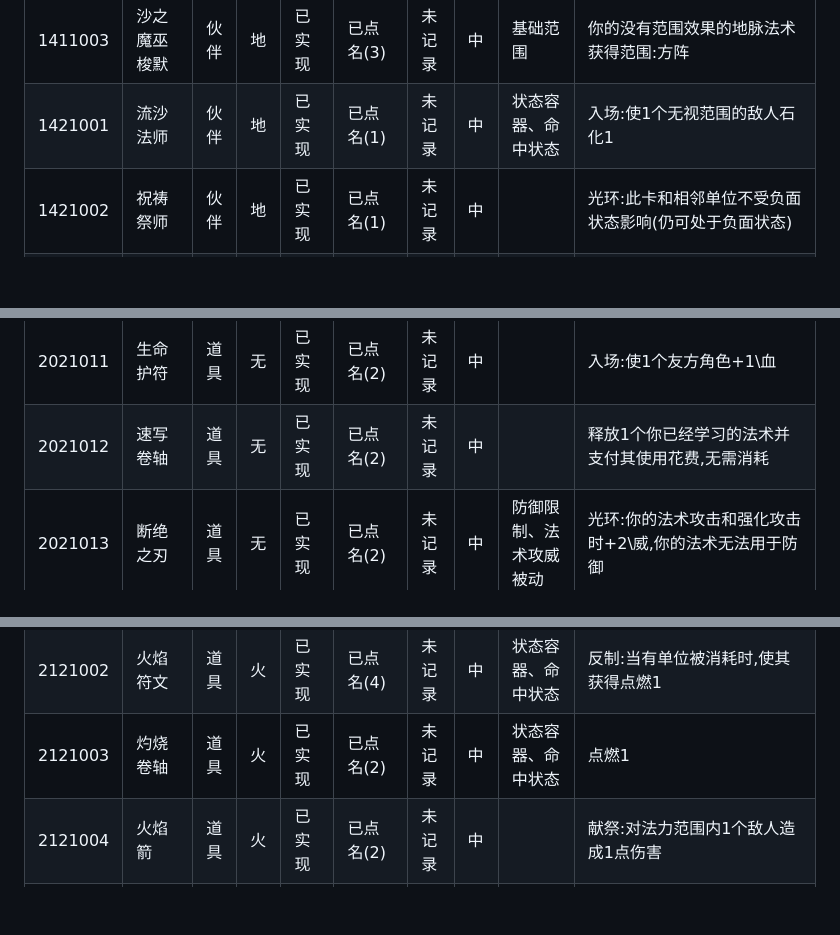
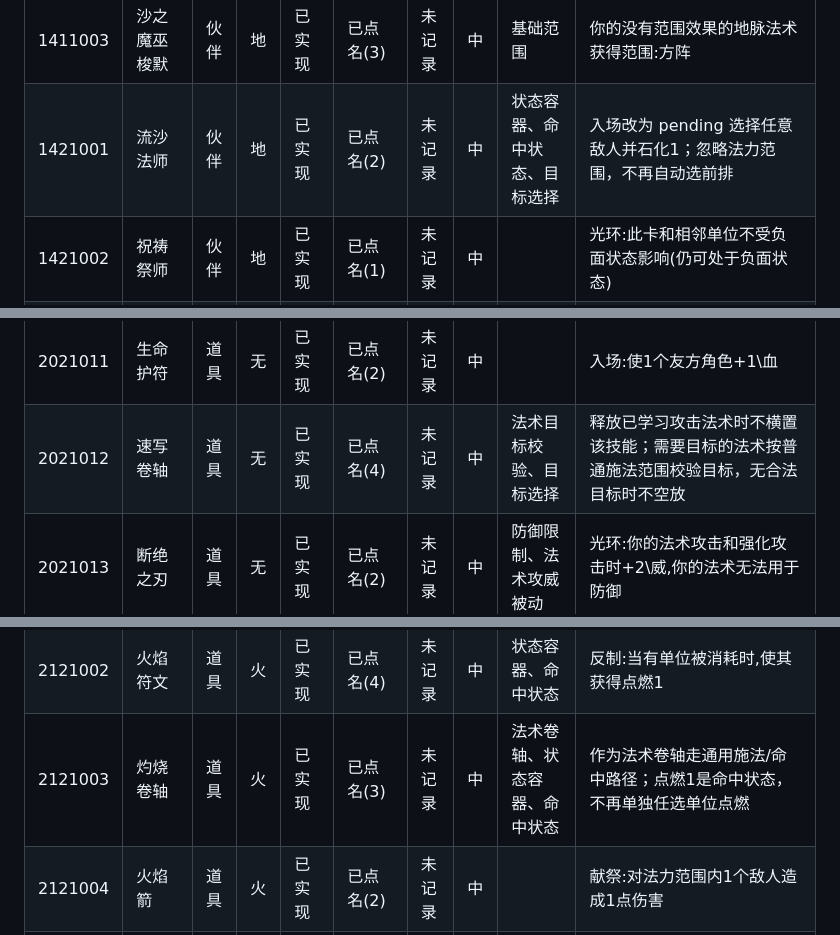
Before and after one commit to Yifeeeeei/EraOfArcaneGame, a Markdown page: EFFECT_COVERAGE.md, 3 parts joined by grey strips. Drawn GitHub-style; blank space fills up the shorter version.

```diff
--- a/EFFECT_COVERAGE.md
+++ b/EFFECT_COVERAGE.md
@@ -261,7 +261,7 @@
 | 1411001 | "轮回不息" 大德鲁伊 烟尘 | 伙伴 | 地 | 已实现 | 已点名(1) | 未记录 | 中 |  | 诱发绝技:当1个友方伙伴死亡时,可以召唤1个生命种子,它会继承该伙伴的所有生命和负载加成 |
 | 1411002 | "知识古树" 深耕 | 伙伴 | 地 | 已实现 | 已点名(1) | 未记录 | 中 |  | 入场:你的精通立刻达到最高 |
 | 1411003 | 沙之魔巫 梭默 | 伙伴 | 地 | 已实现 | 已点名(3) | 未记录 | 中 | 基础范围 | 你的没有范围效果的地脉法术获得范围:方阵 |
-| 1421001 | 流沙法师 | 伙伴 | 地 | 已实现 | 已点名(1) | 未记录 | 中 | 状态容器、命中状态 | 入场:使1个无视范围的敌人石化1 |
+| 1421001 | 流沙法师 | 伙伴 | 地 | 已实现 | 已点名(2) | 未记录 | 中 | 状态容器、命中状态、目标选择 | 入场改为 pending 选择任意敌人并石化1；忽略法力范围，不再自动选前排 |
 | 1421002 | 祝祷祭师 | 伙伴 | 地 | 已实现 | 已点名(1) | 未记录 | 中 |  | 光环:此卡和相邻单位不受负面状态影响(仍可处于负面状态) |
 | 1421003 | 成长的树人 | 伙伴 | 地 | 已实现 | 已点名(9) | 未记录 | 中 |  | 精通2,4:此卡负载+1\地或者+1\血 |
 | 1421004 | 森林守卫 | 伙伴 | 地 | 已实现 | 已点名(3) | 未记录 | 中 |  | 精通1:+1\血.精通3:负载+1\地.精通5:+2\攻 |
@@ -327,7 +327,7 @@
 | 2021009 | 誓约之戒 | 道具 | 无 | 已实现 | 已点名(1) | 未记录 | 中 |  | 光环:你的法术在攻击和强化攻击时-2\威 |
 | 2021010 | 封印卷轴 | 道具 | 无 | 已实现 | 已点名(2) | 未记录 | 中 |  | 如果敌方有4个及以上的技能,选择其中1个,使其直到下个回合结束不能使用 |
 | 2021011 | 生命护符 | 道具 | 无 | 已实现 | 已点名(2) | 未记录 | 中 |  | 入场:使1个友方角色+1\血 |
-| 2021012 | 速写卷轴 | 道具 | 无 | 已实现 | 已点名(2) | 未记录 | 中 |  | 释放1个你已经学习的法术并支付其使用花费,无需消耗 |
+| 2021012 | 速写卷轴 | 道具 | 无 | 已实现 | 已点名(4) | 未记录 | 中 | 法术目标校验、目标选择 | 释放已学习攻击法术时不横置该技能；需要目标的法术按普通施法范围校验目标，无合法目标时不空放 |
 | 2021013 | 断绝之刃 | 道具 | 无 | 已实现 | 已点名(2) | 未记录 | 中 | 防御限制、法术攻威被动 | 光环:你的法术攻击和强化攻击时+2\威,你的法术无法用于防御 |
 | 2021014 | 法力增强剂A型 | 道具 | 无 | 已实现 | 已点名(2) | 未记录 | 中 |  | 本回合你的下1次技能使用花费为0 |
 | 2021015 | 法力增强剂C型 | 道具 | 无 | 已实现 | 已点名(2) | 未记录 | 中 | 冷却 | 本回合你的法术使用花费为0,但在使用后获得冷却2 |
@@ -342,7 +342,7 @@
 | 2111002 | 努尔之眼 | 道具 | 火 | 已实现 | 已点名(2) | 未记录 | 中 | 获得元素、法术攻威被动 | 诱发:每当1个单位受到1点火焰伤害时,在此卡上放置1个火焰标记物.祈咒:移除此卡所有火焰标记物,根据数量执行以下效果.0个:摧毁此卡;1个:获得2\火;2个:本回合你的火焰法术+2\威;3个:本回合你的火焰法术+1\攻;4个及以上:造成2点火焰伤害(不放置标记物) |
 | 2121001 | 凤凰之羽 | 道具 | 火 | 已实现 | 已点名(1) | 未记录 | 中 | 获得元素 | 入场:放置3个火焰标记物.主动回合技:取除1个火焰标记物,获得1\火 |
 | 2121002 | 火焰符文 | 道具 | 火 | 已实现 | 已点名(4) | 未记录 | 中 | 状态容器、命中状态 | 反制:当有单位被消耗时,使其获得点燃1 |
-| 2121003 | 灼烧卷轴 | 道具 | 火 | 已实现 | 已点名(2) | 未记录 | 中 | 状态容器、命中状态 | 点燃1 |
+| 2121003 | 灼烧卷轴 | 道具 | 火 | 已实现 | 已点名(3) | 未记录 | 中 | 法术卷轴、状态容器、命中状态 | 作为法术卷轴走通用施法/命中路径；点燃1是命中状态，不再单独任选单位点燃 |
 | 2121004 | 火焰箭 | 道具 | 火 | 已实现 | 已点名(2) | 未记录 | 中 |  | 献祭:对法力范围内1个敌人造成1点伤害 |
 | 2121005 | 神炎魔咒药剂 | 道具 | 火 | 已实现 | 已点名(1) | 未记录 | 中 | 状态容器、命中状态、法术攻威被动 | 直到下个回合结束你的法术+2\威,你的人物获得点燃1 |
 | 2121006 | 火焰面甲 | 道具 | 火 | 白板/无效果 | 已点名(1) | 未记录 | 低 |  |  |
```
Also changed, not shown: other parts of EFFECT_COVERAGE.md (+5 -5 lines).
